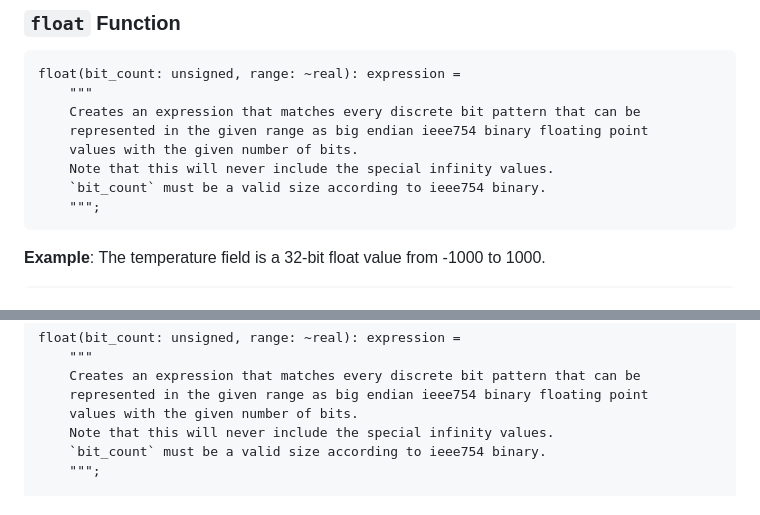
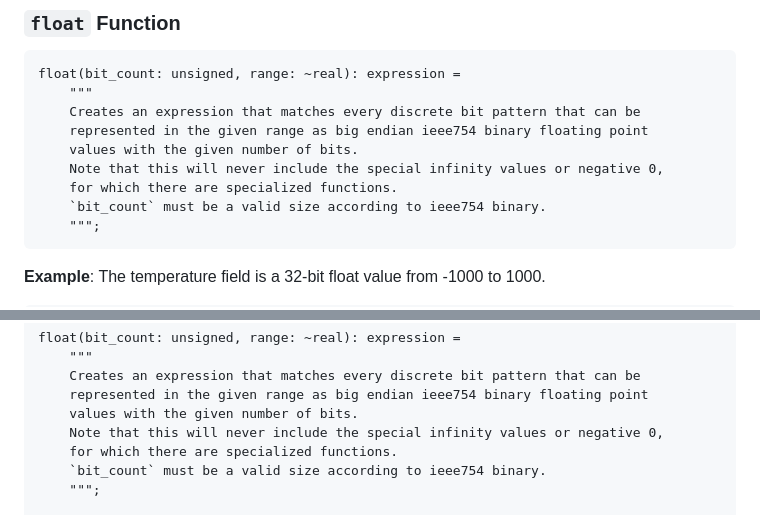
Before and after one commit to kstenerud/dogma, a Markdown page: kbnf_v1.md, 2 parts joined by grey strips. Drawn GitHub-style.

Commit message:
Further clarification for the float function

````diff
--- a/kbnf_v1.md
+++ b/kbnf_v1.md
@@ -1166,7 +1166,8 @@ float(bit_count: unsigned, range: ~real): expression =
     Creates an expression that matches every discrete bit pattern that can be
     represented in the given range as big endian ieee754 binary floating point
     values with the given number of bits.
-    Note that this will never include the special infinity values.
+    Note that this will never include the special infinity values or negative 0,
+    for which there are specialized functions.
     `bit_count` must be a valid size according to ieee754 binary.
     """;
 ```
@@ -1466,7 +1467,8 @@ float(bit_count: unsigned, range: ~real): expression =
     Creates an expression that matches every discrete bit pattern that can be
     represented in the given range as big endian ieee754 binary floating point
     values with the given number of bits.
-    Note that this will never include the special infinity values.
+    Note that this will never include the special infinity values or negative 0,
+    for which there are specialized functions.
     `bit_count` must be a valid size according to ieee754 binary.
     """;
 
````
